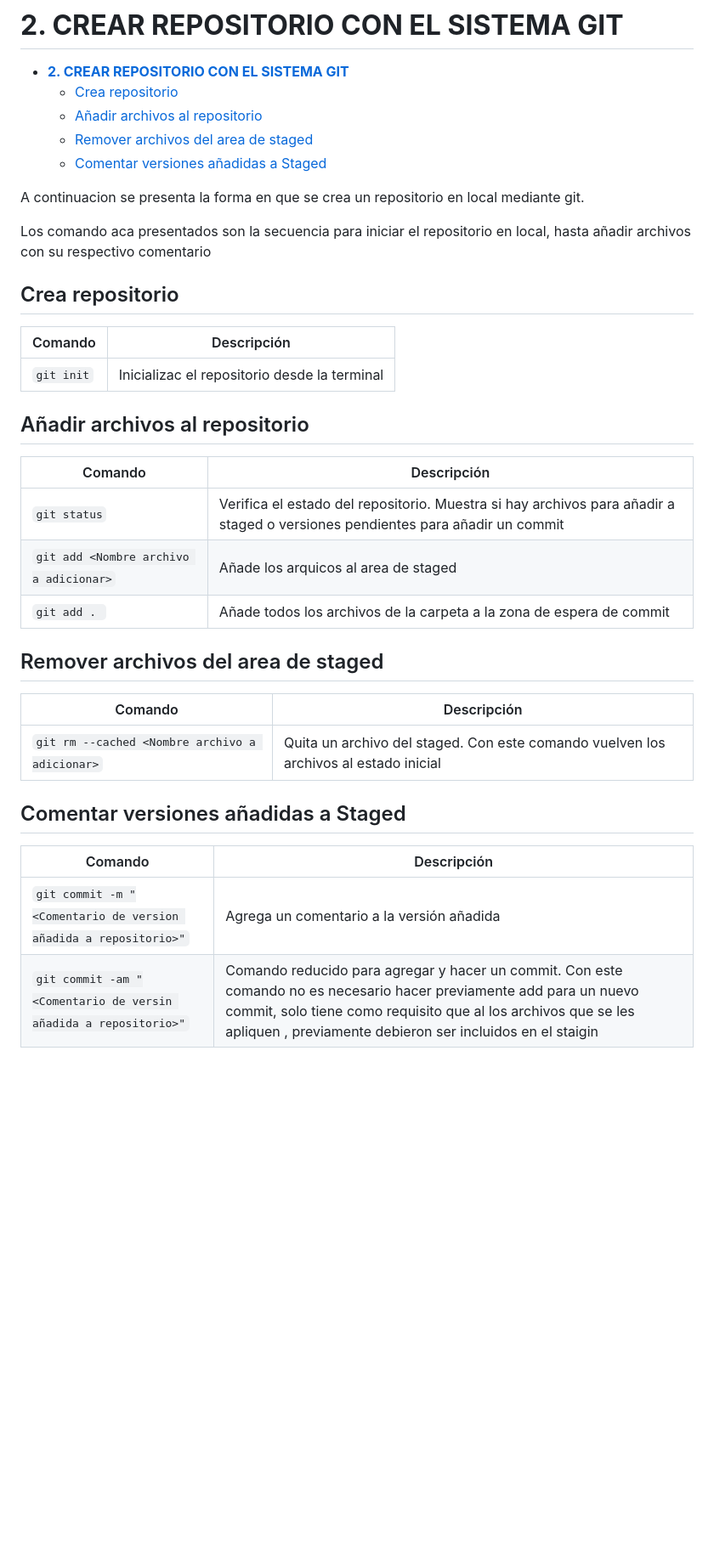
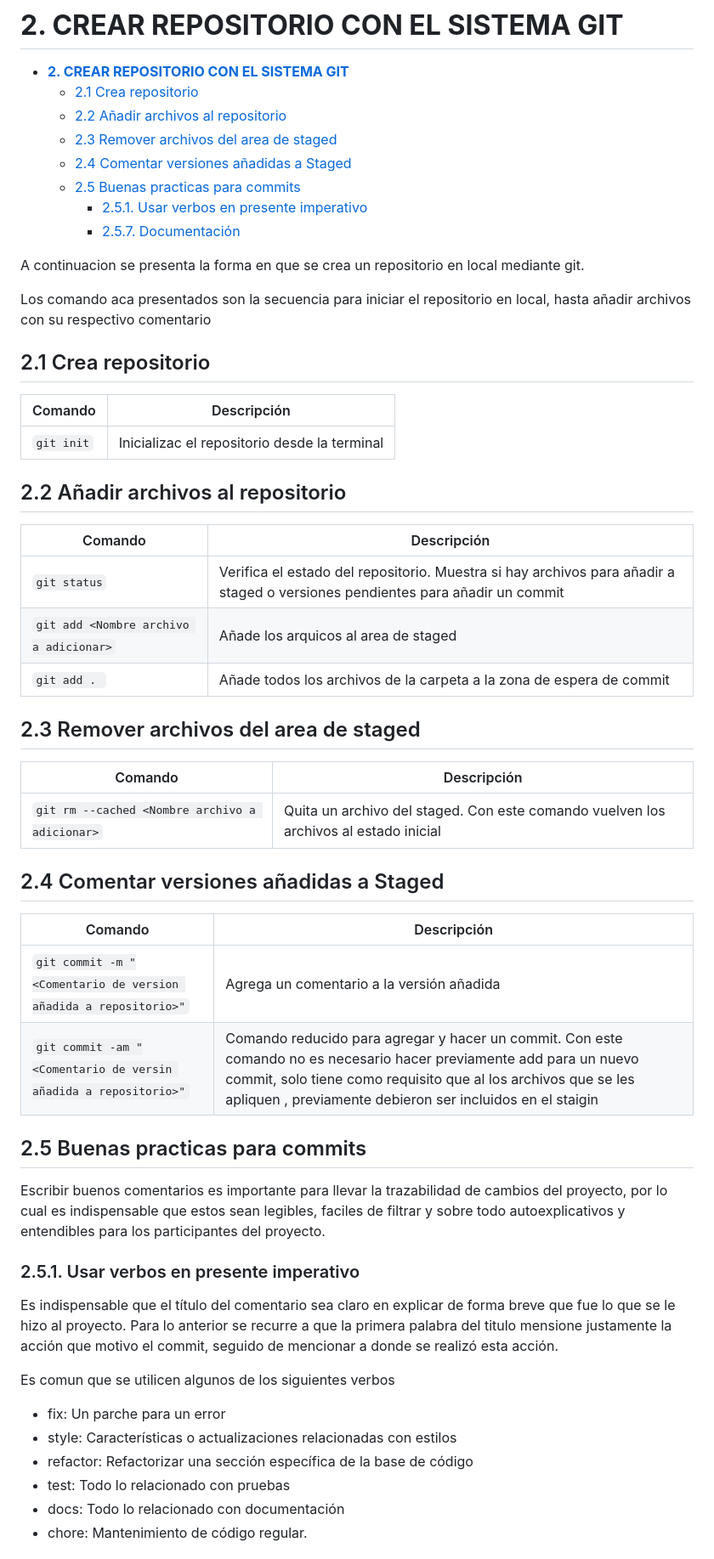
Before and after one commit to dalejandrohurtadop/NotesSoftware, a Markdown page: git/02Crear_repositorio.md, the part around one of its changes. Shown at 85% size. Drawn GitHub-style; blank space fills up the shorter version.

Commit message:
Add section recomendacion buenos commits
Se agrega sección para realizar buenos commits en repositorios, falta
ajustar

```diff
--- a/git/02Crear_repositorio.md
+++ b/git/02Crear_repositorio.md
@@ -1,10 +1,13 @@
 # **2. CREAR REPOSITORIO CON EL SISTEMA GIT**
 
 - [**2. CREAR REPOSITORIO CON EL SISTEMA GIT**](#2-crear-repositorio-con-el-sistema-git)
-  - [Crea repositorio](#crea-repositorio)
-  - [Añadir archivos al repositorio](#añadir-archivos-al-repositorio)
-  - [Remover archivos del area de staged](#remover-archivos-del-area-de-staged)
-  - [Comentar versiones añadidas a Staged](#comentar-versiones-añadidas-a-staged)
+  - [2.1 Crea repositorio](#21-crea-repositorio)
+  - [2.2 Añadir archivos al repositorio](#22-añadir-archivos-al-repositorio)
+  - [2.3 Remover archivos del area de staged](#23-remover-archivos-del-area-de-staged)
+  - [2.4 Comentar versiones añadidas a Staged](#24-comentar-versiones-añadidas-a-staged)
+  - [2.5 Buenas practicas para commits](#25-buenas-practicas-para-commits)
+    - [2.5.1. Usar verbos en presente imperativo](#251-usar-verbos-en-presente-imperativo)
+    - [2.5.7. Documentación](#257-documentación)
 
 
 
@@ -12,13 +15,13 @@ A continuacion se presenta la forma en que se crea un repositorio en local media
 
 Los comando aca presentados son la secuencia para iniciar el repositorio en local, hasta añadir archivos con su respectivo comentario
 
-## Crea repositorio
+## 2.1 Crea repositorio
 
 | Comando    | Descripción                                  |
 | ---------- | -------------------------------------------- |
 | `git init` | Inicializac el repositorio desde la terminal |
 
-## Añadir archivos al repositorio
+## 2.2 Añadir archivos al repositorio
 
 
 | Comando                                | Descripción                                                                                                                   |
@@ -27,15 +30,34 @@ Los comando aca presentados son la secuencia para iniciar el repositorio en loca
 | `git add <Nombre archivo a adicionar>` | Añade los arquicos al area de staged                                                                                          |
 | `git add . `                           | Añade todos los archivos de la carpeta a la zona de espera de commit                                                          |
 
-## Remover archivos del area de staged
+## 2.3 Remover archivos del area de staged
 
 | Comando                                        | Descripción                                                                          |
 | ---------------------------------------------- | ------------------------------------------------------------------------------------ |
 | `git rm --cached <Nombre archivo a adicionar>` | Quita un archivo del staged. Con este comando vuelven los archivos al estado inicial |
 
-## Comentar versiones añadidas a Staged
+## 2.4 Comentar versiones añadidas a Staged
 
 | Comando                                                         | Descripción                                                                                                                                                                                                                                        |
 | --------------------------------------------------------------- | -------------------------------------------------------------------------------------------------------------------------------------------------------------------------------------------------------------------------------------------------- |
 | `git commit -m "<Comentario de version añadida a repositorio>"` | Agrega un comentario a la versión añadida                                                                                                                                                                                                          |
 | `git commit -am "<Comentario de versin añadida a repositorio>"` | Comando reducido para agregar y hacer un commit. Con este comando no es necesario hacer previamente add para un nuevo commit, solo tiene como requisito que al los archivos que se les apliquen , previamente debieron ser incluidos en el staigin |
+
+## 2.5 Buenas practicas para commits
+
+Escribir buenos comentarios es importante para llevar la trazabilidad de cambios del proyecto, por lo cual es indispensable que estos sean legibles, faciles de filtrar y sobre todo autoexplicativos y entendibles para los participantes del proyecto.
+
+
+### 2.5.1. Usar verbos en presente imperativo
+
+Es indispensable que el título del comentario sea claro en explicar de forma breve que fue lo que se le hizo al proyecto. Para lo anterior se recurre a que la primera palabra del titulo mensione justamente la acción que motivo el commit, seguido de mencionar a donde se realizó esta acción.
+
+Es comun que se utilicen algunos de los siguientes verbos
+
+* fix: Un parche para un error
+* style: Características o actualizaciones relacionadas con estilos
+* refactor: Refactorizar una sección específica de la base de código
+* test: Todo lo relacionado con pruebas
+* docs: Todo lo relacionado con documentación
+* chore: Mantenimiento de código regular.
+
```
Also changed, not shown: other parts of git/02Crear_repositorio.md (+7 -0 lines).
